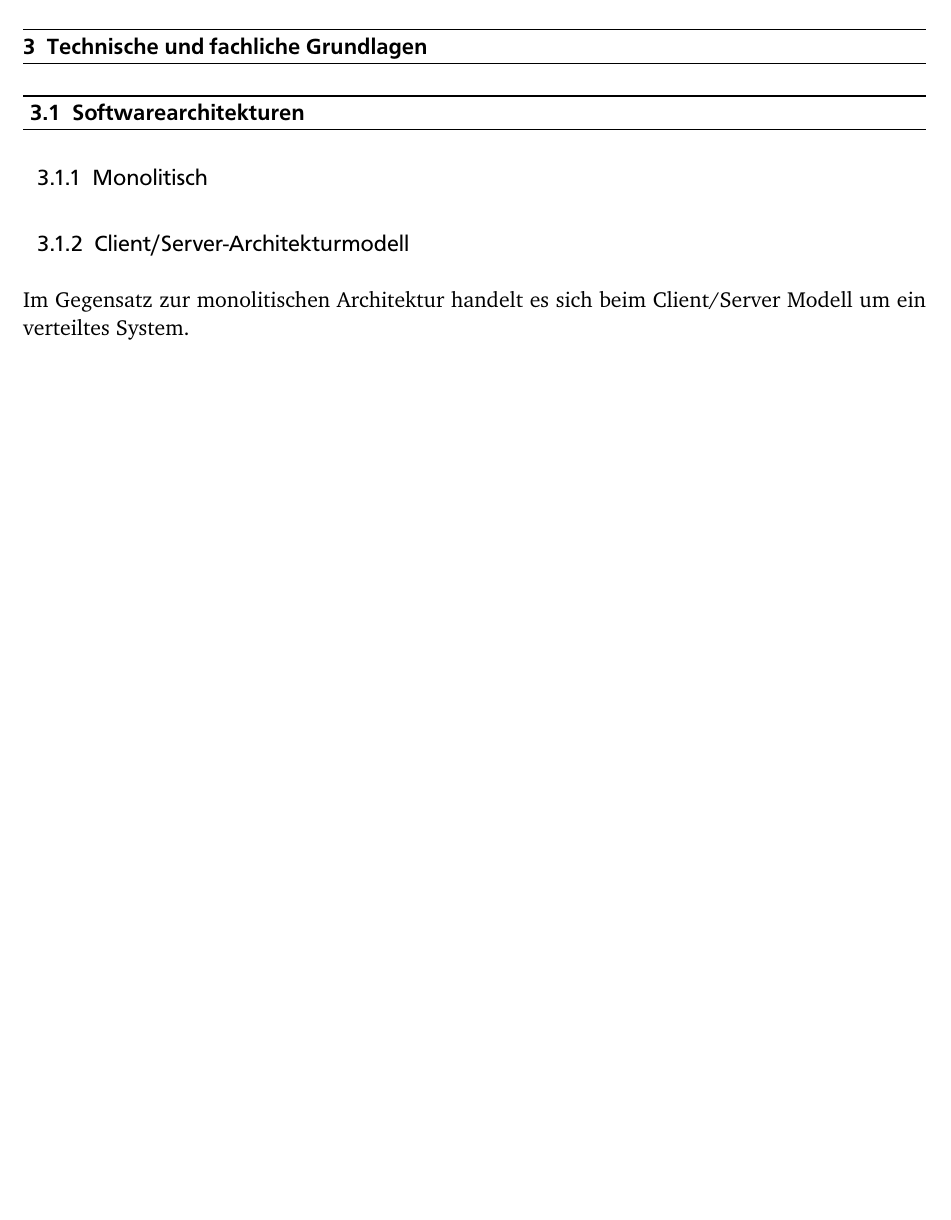
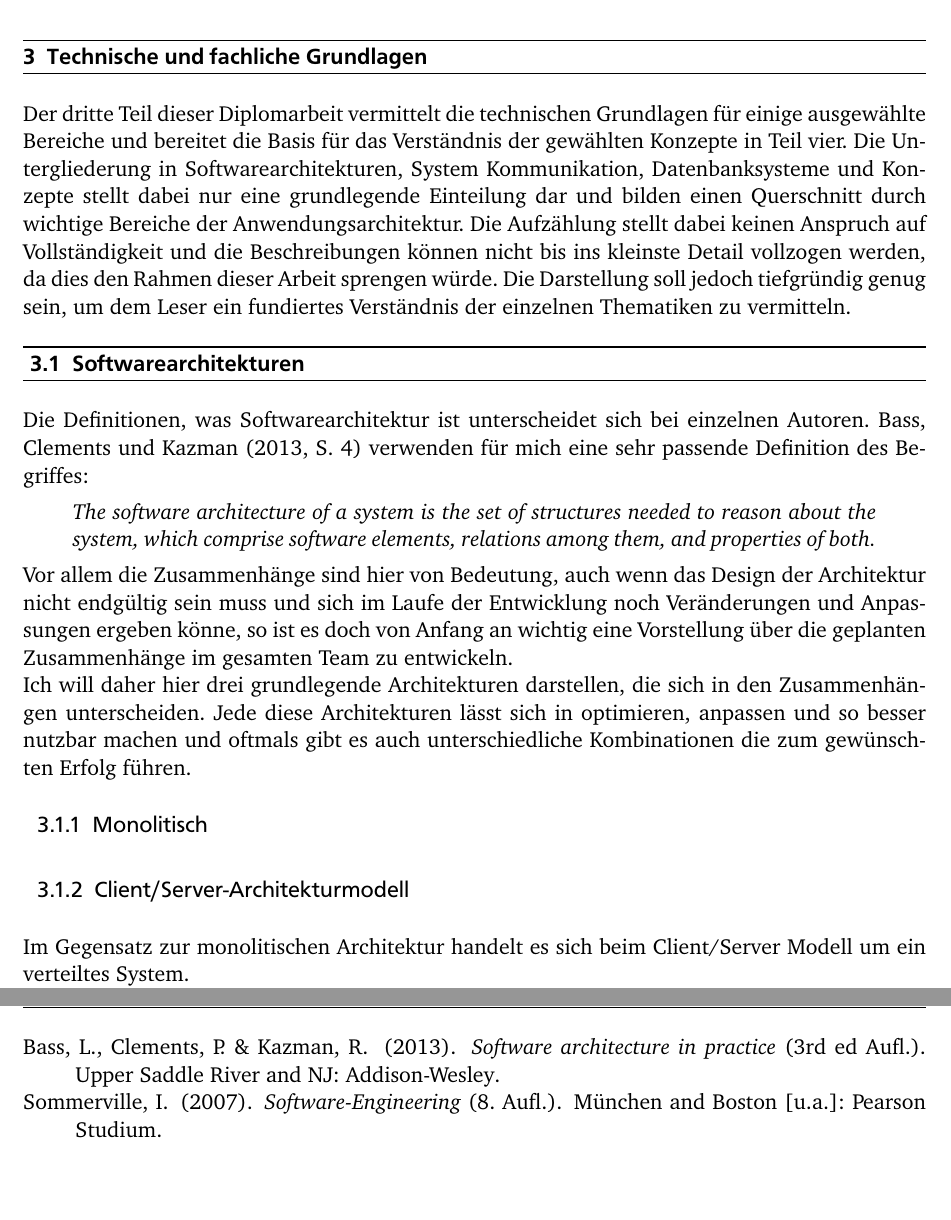
Before and after one commit to zorkin82/Finale, a LaTeX thesis (Arbeit/Thesis.tex, which reads Arbeit/Grundlagen.tex): part of page 8 of 17 before the commit and two parts of pages 9 and 18 of 18 after it, the two joined at a grey line, cut so that both start at the same text, the shorter picture padded with empty space. The pictures show the PDF file Arbeit/Thesis.pdf that the author committed with the source.

Commit message:
Übergang technische Grundlagen begonnen

```diff
--- a/Arbeit/Grundlagen.tex
+++ b/Arbeit/Grundlagen.tex
@@ -1,7 +1,14 @@
 \chapter{Technische und fachliche Grundlagen}
 \label{ch:grundlagen}
+Der dritte Teil dieser Diplomarbeit vermittelt die technischen Grundlagen für einige ausgewählte Bereiche und bereitet die Basis für das Verständnis der gewählten Konzepte in Teil vier. Die Untergliederung in Softwarearchitekturen, System Kommunikation, Datenbanksysteme und Konzepte stellt dabei nur eine grundlegende Einteilung dar und bilden einen Querschnitt durch wichtige Bereiche der Anwendungsarchitektur. Die Aufzählung stellt dabei keinen Anspruch auf Vollständigkeit und die Beschreibungen können nicht bis ins kleinste Detail vollzogen werden, da dies den Rahmen dieser Arbeit sprengen würde. Die Darstellung soll jedoch tiefgründig genug sein, um dem Leser ein fundiertes Verständnis der einzelnen Thematiken zu vermitteln.
 
 \section{Softwarearchitekturen}
+Die Definitionen, was Softwarearchitektur ist unterscheidet sich bei einzelnen Autoren. \citet*[S. 4]{Bass.2013} verwenden für mich eine sehr passende Definition des Begriffes:
+	\begin{quote}
+	The software architecture of a system is the set of structures needed to reason about the system, which comprise software elements, relations among them, and properties of both.
+	 \end{quote}
+Vor allem die Zusammenhänge sind hier von Bedeutung, auch wenn das Design der Architektur nicht endgültig sein muss und sich im Laufe der Entwicklung noch Veränderungen und Anpassungen ergeben könne, so ist es doch von Anfang an wichtig eine Vorstellung über die geplanten Zusammenhänge im gesamten Team zu entwickeln.\\
+Ich will daher hier drei grundlegende Architekturen darstellen, die sich in den Zusammenhängen unterscheiden. Jede diese Architekturen lässt sich in optimieren, anpassen und so besser nutzbar machen und oftmals gibt es auch unterschiedliche Kombinationen die zum gewünschten Erfolg führen.
 	\subsection{Monolitisch}
 	\subsection{Client/Server-Architekturmodell}
 	Im Gegensatz zur monolitischen Architektur handelt es sich beim Client/Server Modell um ein verteiltes System.\\
```
Also changed, not shown: Arbeit/Thesis.tex (+4 -4 lines), Arbeit/Thesis.bbl, Arbeit/Thesis.pdf, Arbeit/Grundlagen.tex (5 more changed lines), 13 other files.
